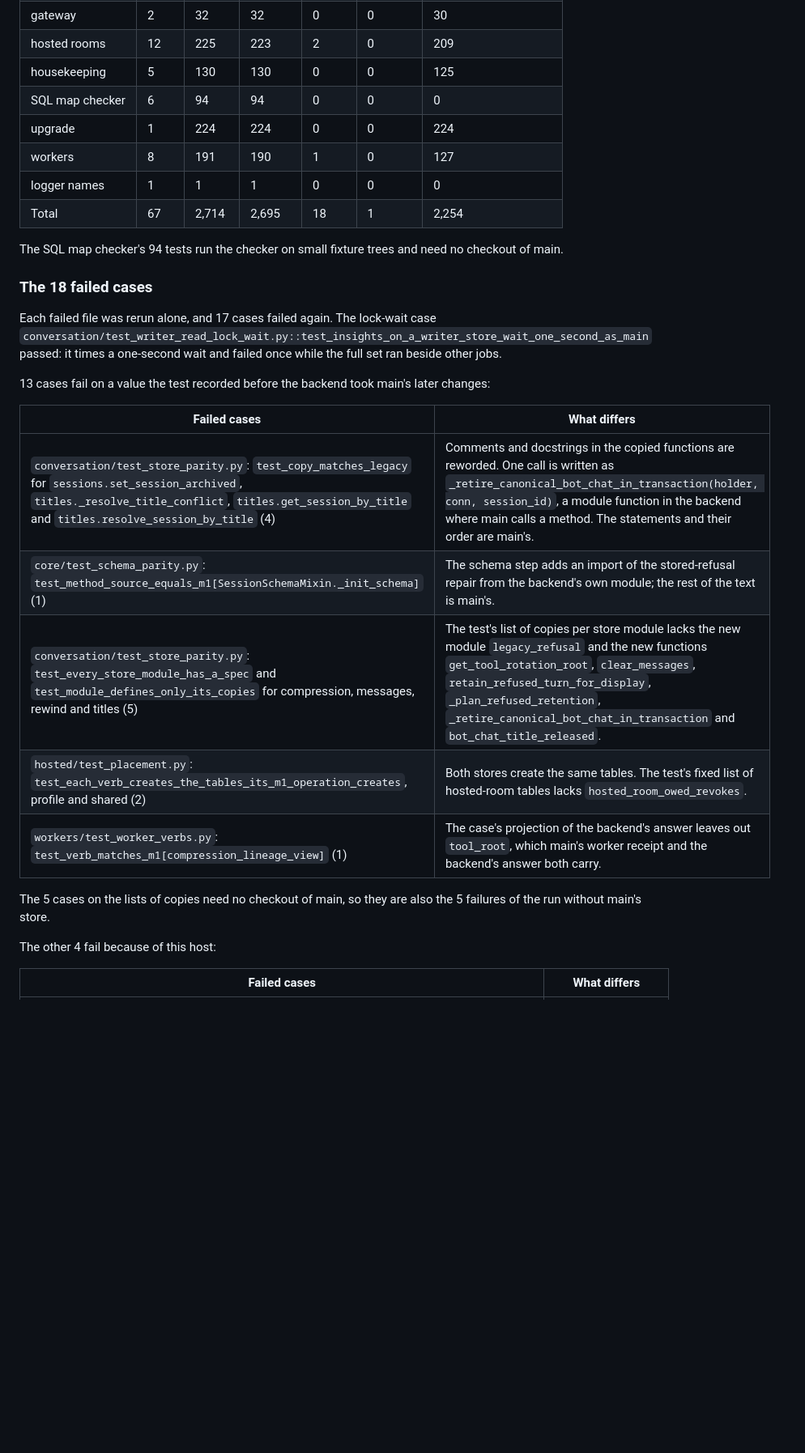
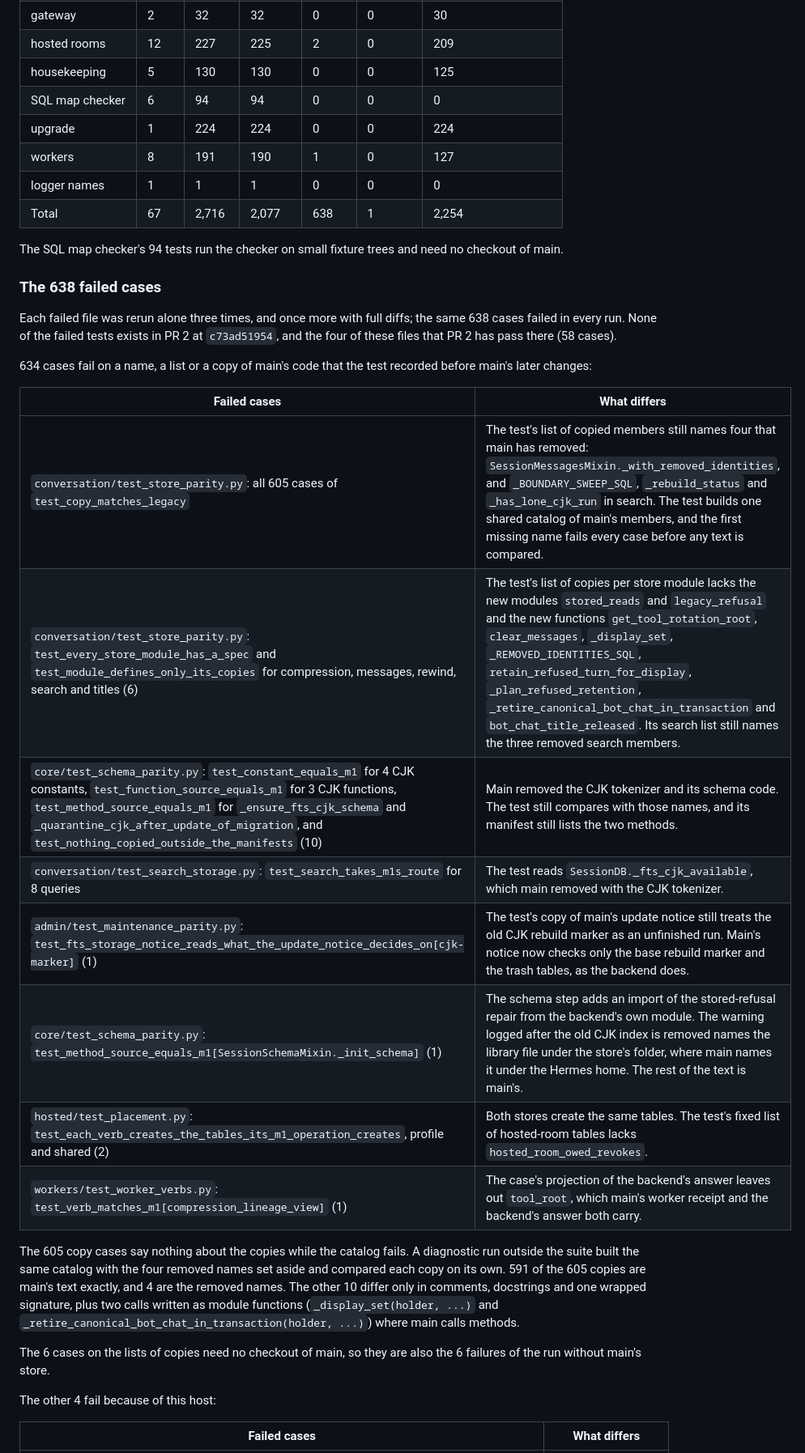
Before and after one commit to yoniebans/yoniebans.github.io, a Markdown page: hermes-storage/compare.md, the part around one of its changes. Shown at 81% size. GitHub-like rendering; blank space fills up the shorter version.

```diff
--- a/hermes-storage/compare.md
+++ b/hermes-storage/compare.md
@@ -104,29 +111,34 @@ The restored files are 35 whole files and 32 files that gained comparison cases
 | gateway | 2 | 32 | 32 | 0 | 0 | 30 |
-| hosted rooms | 12 | 225 | 223 | 2 | 0 | 209 |
+| hosted rooms | 12 | 227 | 225 | 2 | 0 | 209 |
 | housekeeping | 5 | 130 | 130 | 0 | 0 | 125 |
 | SQL map checker | 6 | 94 | 94 | 0 | 0 | 0 |
 | upgrade | 1 | 224 | 224 | 0 | 0 | 224 |
 | workers | 8 | 191 | 190 | 1 | 0 | 127 |
 | logger names | 1 | 1 | 1 | 0 | 0 | 0 |
-| Total | 67 | 2,714 | 2,695 | 18 | 1 | 2,254 |
+| Total | 67 | 2,716 | 2,077 | 638 | 1 | 2,254 |
 
 The SQL map checker's 94 tests run the checker on small fixture trees and need no checkout of main.
 
-### The 18 failed cases
+### The 638 failed cases
 
-Each failed file was rerun alone, and 17 cases failed again. The lock-wait case `conversation/test_writer_read_lock_wait.py::test_insights_on_a_writer_store_wait_one_second_as_main` passed: it times a one-second wait and failed once while the full set ran beside other jobs.
+Each failed file was rerun alone three times, and once more with full diffs; the same 638 cases failed in every run. None of the failed tests exists in PR 2 at `c73ad51954`, and the four of these files that PR 2 has pass there (58 cases).
 
-13 cases fail on a value the test recorded before the backend took main's later changes:
+634 cases fail on a name, a list or a copy of main's code that the test recorded before main's later changes:
 
 | Failed cases | What differs |
 |---|---|
-| `conversation/test_store_parity.py`: `test_copy_matches_legacy` for `sessions.set_session_archived`, `titles._resolve_title_conflict`, `titles.get_session_by_title` and `titles.resolve_session_by_title` (4) | Comments and docstrings in the copied functions are reworded. One call is written as `_retire_canonical_bot_chat_in_transaction(holder, conn, session_id)`, a module function in the backend where main calls a method. The statements and their order are main's. |
-| `core/test_schema_parity.py`: `test_method_source_equals_m1[SessionSchemaMixin._init_schema]` (1) | The schema step adds an import of the stored-refusal repair from the backend's own module; the rest of the text is main's. |
-| `conversation/test_store_parity.py`: `test_every_store_module_has_a_spec` and `test_module_defines_only_its_copies` for compression, messages, rewind and titles (5) | The test's list of copies per store module lacks the new module `legacy_refusal` and the new functions `get_tool_rotation_root`, `clear_messages`, `retain_refused_turn_for_display`, `_plan_refused_retention`, `_retire_canonical_bot_chat_in_transaction` and `bot_chat_title_released`. |
+| `conversation/test_store_parity.py`: all 605 cases of `test_copy_matches_legacy` | The test's list of copied members still names four that main has removed: `SessionMessagesMixin._with_removed_identities`, and `_BOUNDARY_SWEEP_SQL`, `_rebuild_status` and `_has_lone_cjk_run` in search. The test builds one shared catalog of main's members, and the first missing name fails every case before any text is compared. |
+| `conversation/test_store_parity.py`: `test_every_store_module_has_a_spec` and `test_module_defines_only_its_copies` for compression, messages, rewind, search and titles (6) | The test's list of copies per store module lacks the new modules `stored_reads` and `legacy_refusal` and the new functions `get_tool_rotation_root`, `clear_messages`, `_display_set`, `_REMOVED_IDENTITIES_SQL`, `retain_refused_turn_for_display`, `_plan_refused_retention`, `_retire_canonical_bot_chat_in_transaction` and `bot_chat_title_released`. Its search list still names the three removed search members. |
+| `core/test_schema_parity.py`: `test_constant_equals_m1` for 4 CJK constants, `test_function_source_equals_m1` for 3 CJK functions, `test_method_source_equals_m1` for `_ensure_fts_cjk_schema` and `_quarantine_cjk_after_update_of_migration`, and `test_nothing_copied_outside_the_manifests` (10) | Main removed the CJK tokenizer and its schema code. The test still compares with those names, and its manifest still lists the two methods. |
+| `conversation/test_search_storage.py`: `test_search_takes_m1s_route` for 8 queries | The test reads `SessionDB._fts_cjk_available`, which main removed with the CJK tokenizer. |
+| `admin/test_maintenance_parity.py`: `test_fts_storage_notice_reads_what_the_update_notice_decides_on[cjk-marker]` (1) | The test's copy of main's update notice still treats the old CJK rebuild marker as an unfinished run. Main's notice now checks only the base rebuild marker and the trash tables, as the backend does. |
+| `core/test_schema_parity.py`: `test_method_source_equals_m1[SessionSchemaMixin._init_schema]` (1) | The schema step adds an import of the stored-refusal repair from the backend's own module. The warning logged after the old CJK index is removed names the library file under the store's folder, where main names it under the Hermes home. The rest of the text is main's. |
 | `hosted/test_placement.py`: `test_each_verb_creates_the_tables_its_m1_operation_creates`, profile and shared (2) | Both stores create the same tables. The test's fixed list of hosted-room tables lacks `hosted_room_owed_revokes`. |
 | `workers/test_worker_verbs.py`: `test_verb_matches_m1[compression_lineage_view]` (1) | The case's projection of the backend's answer leaves out `tool_root`, which main's worker receipt and the backend's answer both carry. |
 
-The 5 cases on the lists of copies need no checkout of main, so they are also the 5 failures of the run without main's store.
+The 605 copy cases say nothing about the copies while the catalog fails. A diagnostic run outside the suite built the same catalog with the four removed names set aside and compared each copy on its own. 591 of the 605 copies are main's text exactly, and 4 are the removed names. The other 10 differ only in comments, docstrings and one wrapped signature, plus two calls written as module functions (`_display_set(holder, ...)` and `_retire_canonical_bot_chat_in_transaction(holder, ...)`) where main calls methods.
+
+The 6 cases on the lists of copies need no checkout of main, so they are also the 6 failures of the run without main's store.
 
 The other 4 fail because of this host:
 
```
Also changed, not shown: other parts of hermes-storage/compare.md (+34 -27 lines).
